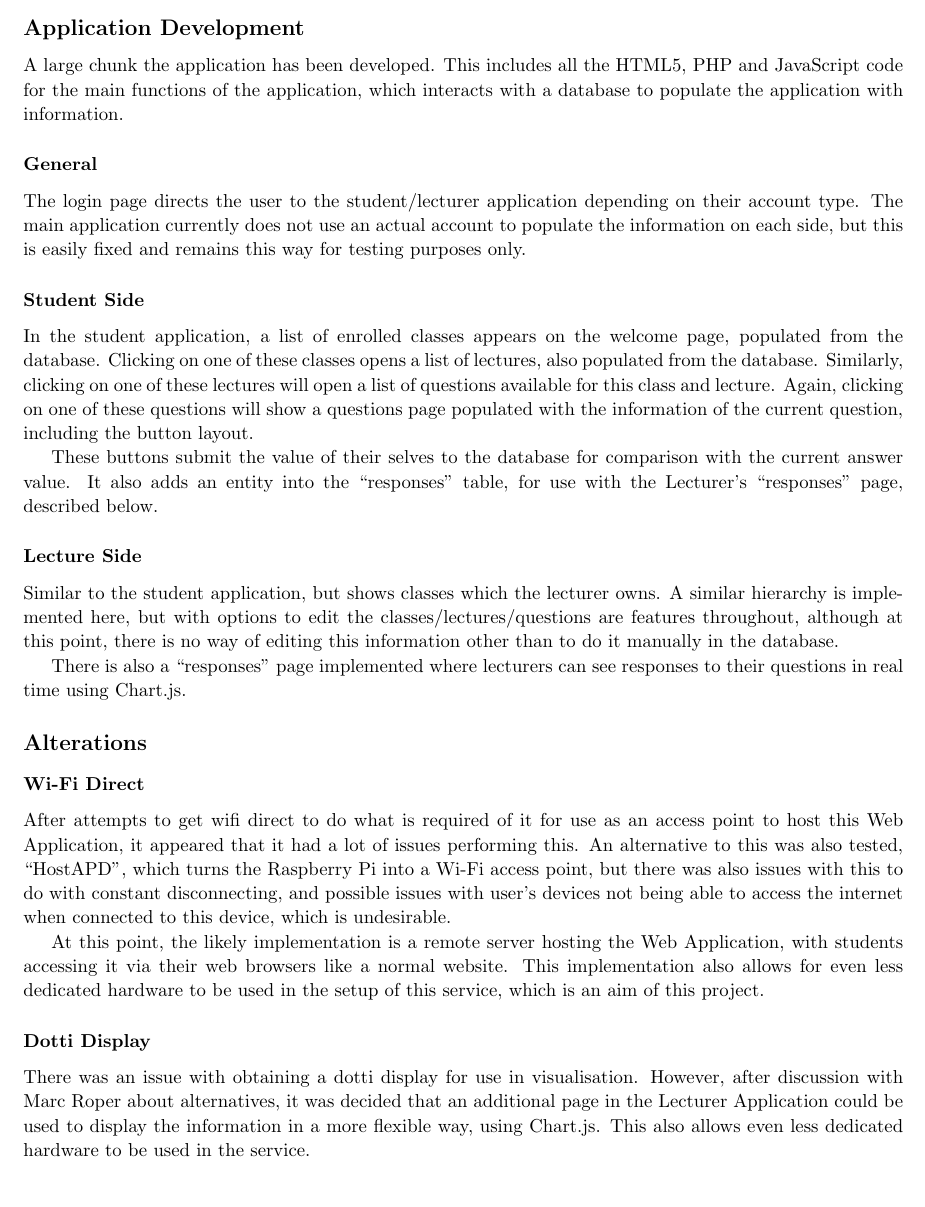
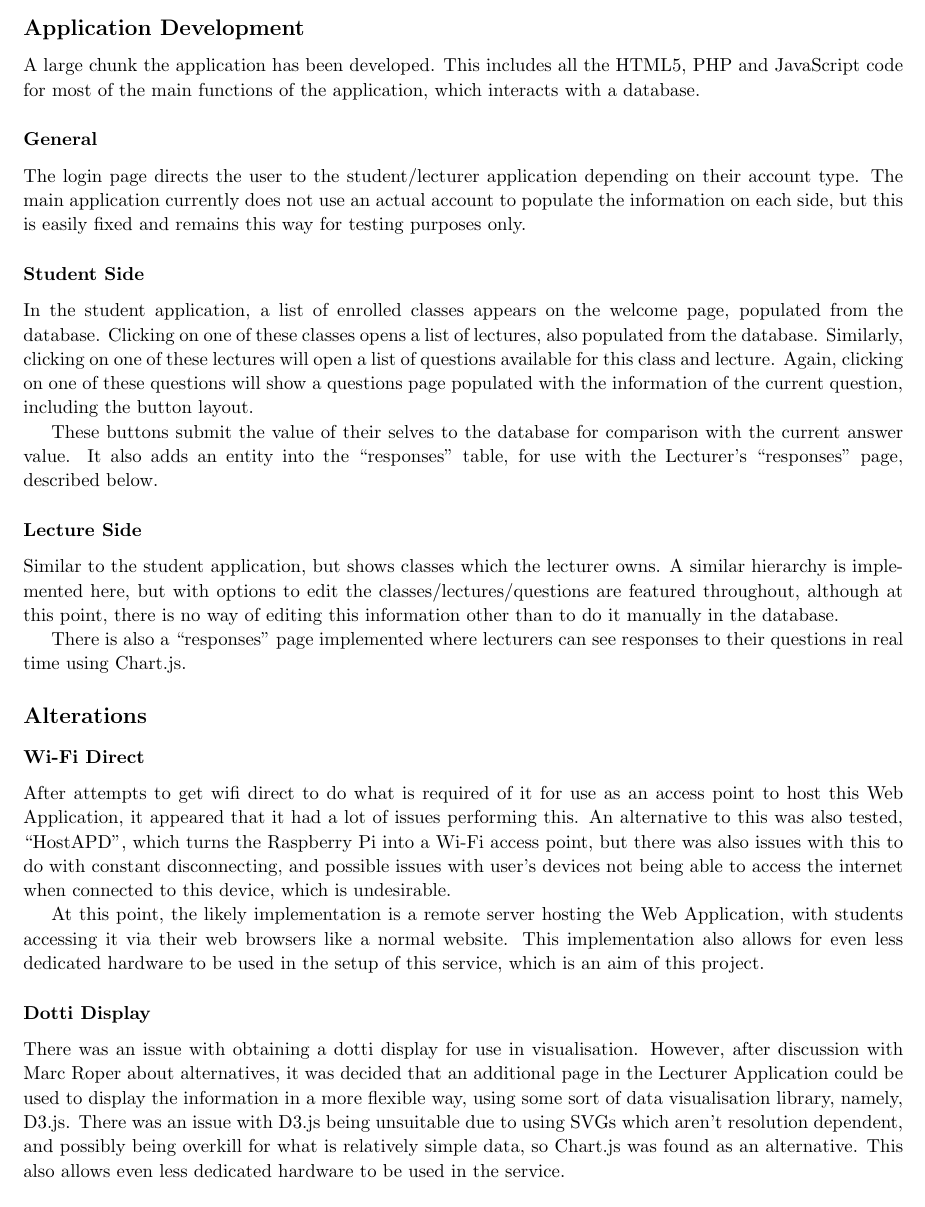
Before and after one commit to pmcgurk/Classroom-Clicker, a LaTeX document (Documents/Progress Report 1/progressreport1.tex): part of page 1 of 2 before the commit and part of page 1 of 3 after it, cut so that both start at the same text. Compiled offline with pdfLaTeX.

Commit message:
Progress report 1 additions.

```diff
--- a/Documents/Progress Report 1/progressreport1.tex
+++ b/Documents/Progress Report 1/progressreport1.tex
@@ -110,7 +110,7 @@
 \newpage
 \section{Progress}
 \subsection{Application Development}
-A large chunk the application has been developed. This includes all the HTML5, PHP and JavaScript code for the main functions of the application, which interacts with a database to populate the application with information.
+A large chunk the application has been developed. This includes all the HTML5, PHP and JavaScript code for most of the main functions of the application, which interacts with a database.
 
 \subsubsection{General}
 The login page directs the user to the student/lecturer application depending on their account type. The main application currently does not use an actual account to populate the information on each side, but this is easily fixed and remains this way for testing purposes only.
@@ -121,7 +121,7 @@ In the student application, a list of enrolled classes appears on the welcome pa
 These buttons submit the value of their selves to the database for comparison with the current answer value. It also adds an entity into the ``responses'' table, for use with the Lecturer's ``responses'' page, described below.
 
 \subsubsection{Lecture Side}
-Similar to the student application, but shows classes which the lecturer owns. A similar hierarchy is implemented here, but with options to edit the classes/lectures/questions are features throughout, although at this point, there is no way of editing this information other than to do it manually in the database.
+Similar to the student application, but shows classes which the lecturer owns. A similar hierarchy is implemented here, but with options to edit the classes/lectures/questions are featured throughout, although at this point, there is no way of editing this information other than to do it manually in the database.
 
 There is also a ``responses'' page implemented where lecturers can see responses to their questions in real time using Chart.js.
 
@@ -132,7 +132,8 @@ After attempts to get wifi direct to do what is required of it for use as an acc
 At this point, the likely implementation is a remote server hosting the Web Application, with students accessing it via their web browsers like a normal website. This implementation also allows for even less dedicated hardware to be used in the setup of this service, which is an aim of this project.
 
 \subsubsection{Dotti Display}
-There was an issue with obtaining a dotti display for use in visualisation. However, after discussion with Marc Roper about alternatives, it was decided that an additional page in the Lecturer Application could be used to display the information in a more flexible way, using Chart.js. This also allows even less dedicated hardware to be used in the service.
+There was an issue with obtaining a dotti display for use in visualisation. However, after discussion with Marc Roper about alternatives, it was decided that an additional page in the Lecturer Application could be used to display the information in a more flexible way, using some sort of data visualisation library, namely, D3.js. There was an issue with D3.js being unsuitable due to using SVGs which aren't resolution dependent, and possibly being overkill for what is relatively simple data, so Chart.js was found as an alternative. This also allows even less dedicated hardware to be used in the service.
 
+\newpage
 \section{Report Structure}
 
```
Also changed, not shown: Documents/Progress Report 1/progressreport1.tex (4 more changed lines).
